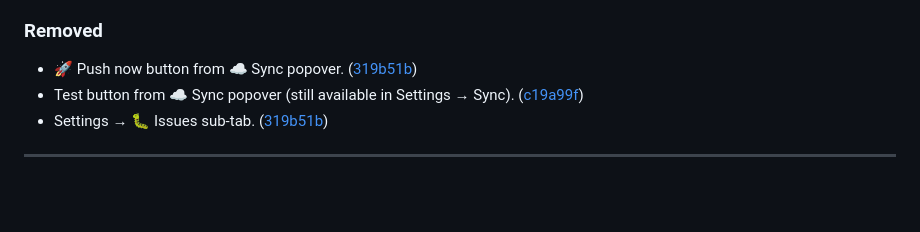
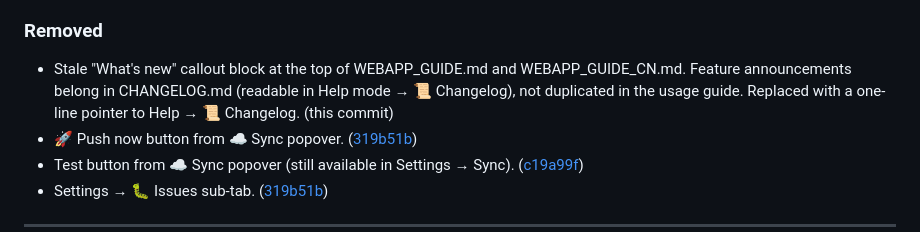
Before and after one commit to xooooooooox/cka-exercises, a Markdown page: CHANGELOG.md, the part around the change. Rendered like a GitHub page; blank space fills up the shorter version.

```diff
--- a/CHANGELOG.md
+++ b/CHANGELOG.md
@@ -40,6 +40,7 @@ Each entry references the commit hash in parens for traceability to git history.
 - kubectl -h help text overflowing the right edge of the Tools drawer card on phones. ([da57e8f])
 
 ### Removed
+- Stale "What's new" callout block at the top of WEBAPP_GUIDE.md and WEBAPP_GUIDE_CN.md. Feature announcements belong in CHANGELOG.md (readable in Help mode → 📜 Changelog), not duplicated in the usage guide. Replaced with a one-line pointer to Help → 📜 Changelog. (this commit)
 - 🚀 Push now button from ☁ Sync popover. ([319b51b])
 - Test button from ☁ Sync popover (still available in Settings → Sync). ([c19a99f])
 - Settings → 🐛 Issues sub-tab. ([319b51b])
```
Also changed, not shown: WEBAPP_GUIDE.md (+1 -9 lines), WEBAPP_GUIDE_CN.md (+1 -9 lines).
